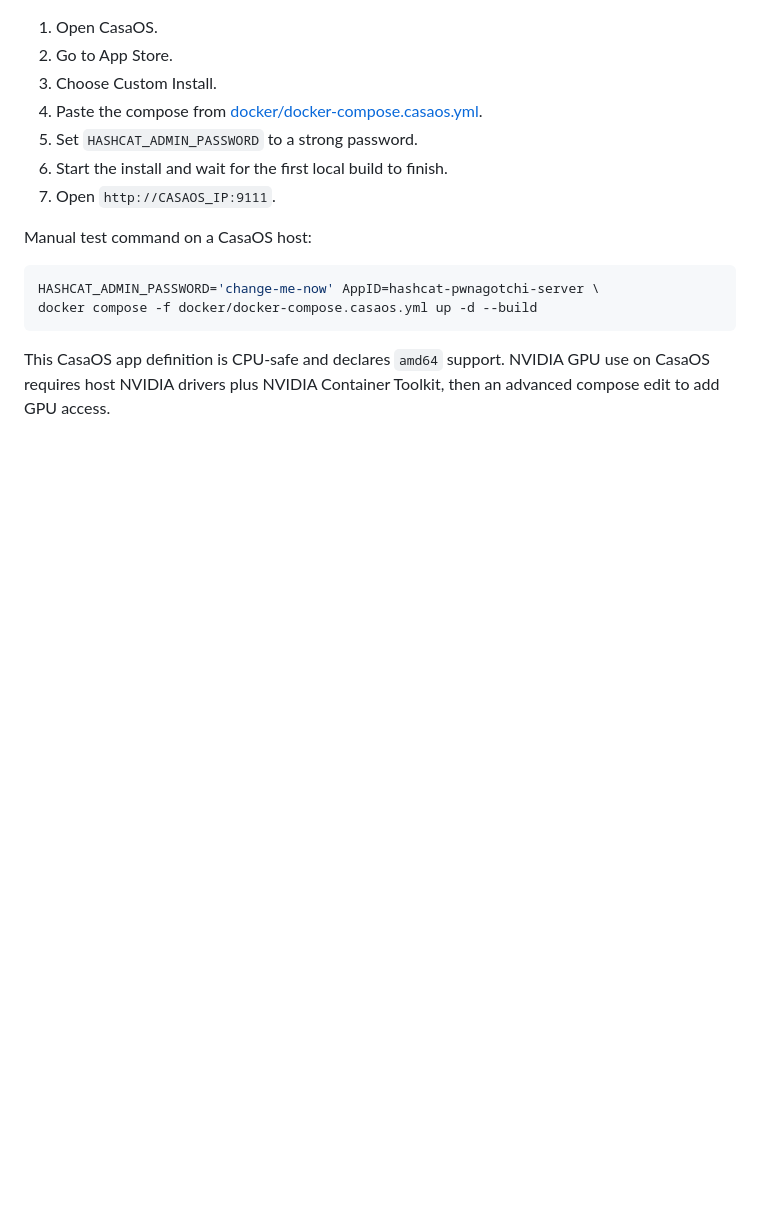
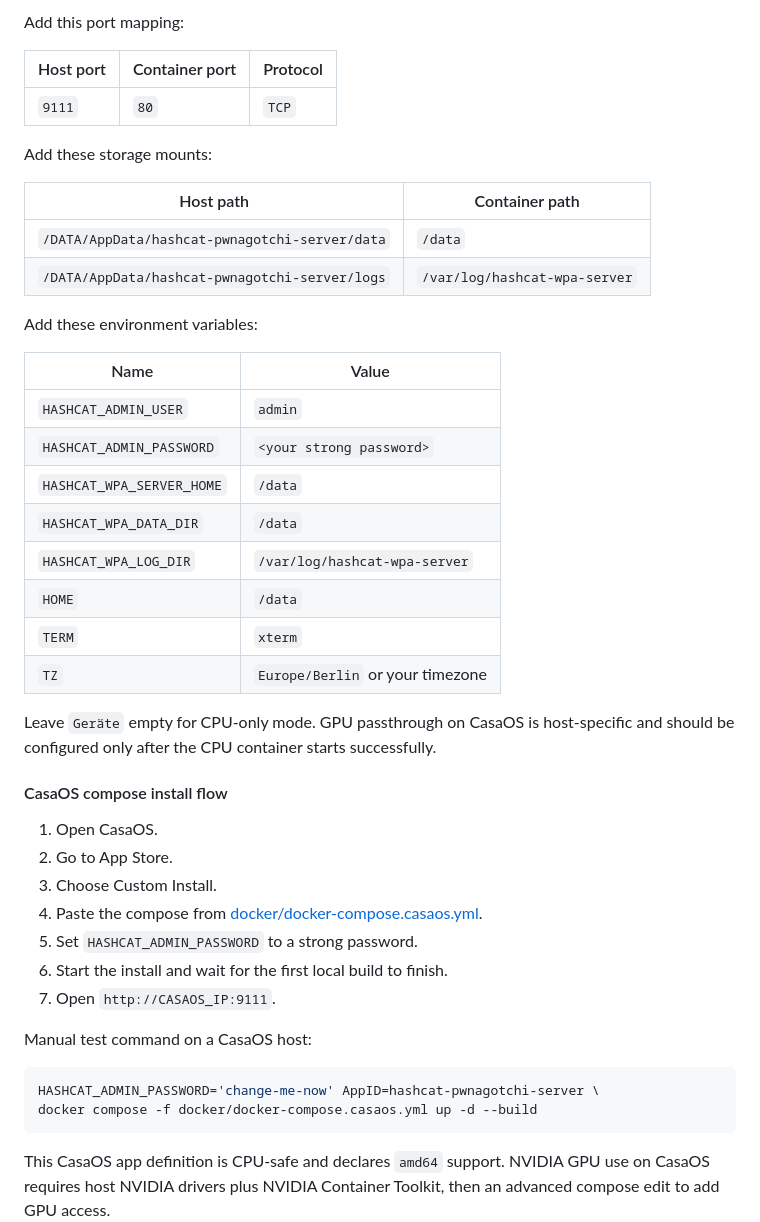
Before and after one commit to EpicNori/Hashcat-Pwnagotchi-server, a Markdown page: README.md, the part around one of its changes. GitHub-like rendering; blank space fills up the shorter version.

```diff
--- a/README.md
+++ b/README.md
@@ -168,3 +196,32 @@ Do not leave `change-me-now` as the real password.
+Add this port mapping:
+
+| Host port | Container port | Protocol |
+| --- | --- | --- |
+| `9111` | `80` | `TCP` |
+
+Add these storage mounts:
+
+| Host path | Container path |
+| --- | --- |
+| `/DATA/AppData/hashcat-pwnagotchi-server/data` | `/data` |
+| `/DATA/AppData/hashcat-pwnagotchi-server/logs` | `/var/log/hashcat-wpa-server` |
+
+Add these environment variables:
+
+| Name | Value |
+| --- | --- |
+| `HASHCAT_ADMIN_USER` | `admin` |
+| `HASHCAT_ADMIN_PASSWORD` | `<your strong password>` |
+| `HASHCAT_WPA_SERVER_HOME` | `/data` |
+| `HASHCAT_WPA_DATA_DIR` | `/data` |
+| `HASHCAT_WPA_LOG_DIR` | `/var/log/hashcat-wpa-server` |
+| `HOME` | `/data` |
+| `TERM` | `xterm` |
+| `TZ` | `Europe/Berlin` or your timezone |
+
+Leave `Geräte` empty for CPU-only mode. GPU passthrough on CasaOS is host-specific and should be configured only after the CPU container starts successfully.
+
+#### CasaOS compose install flow
 
 1. Open CasaOS.
 2. Go to App Store.
```
Also changed, not shown: other parts of README.md (+36 -8 lines).
